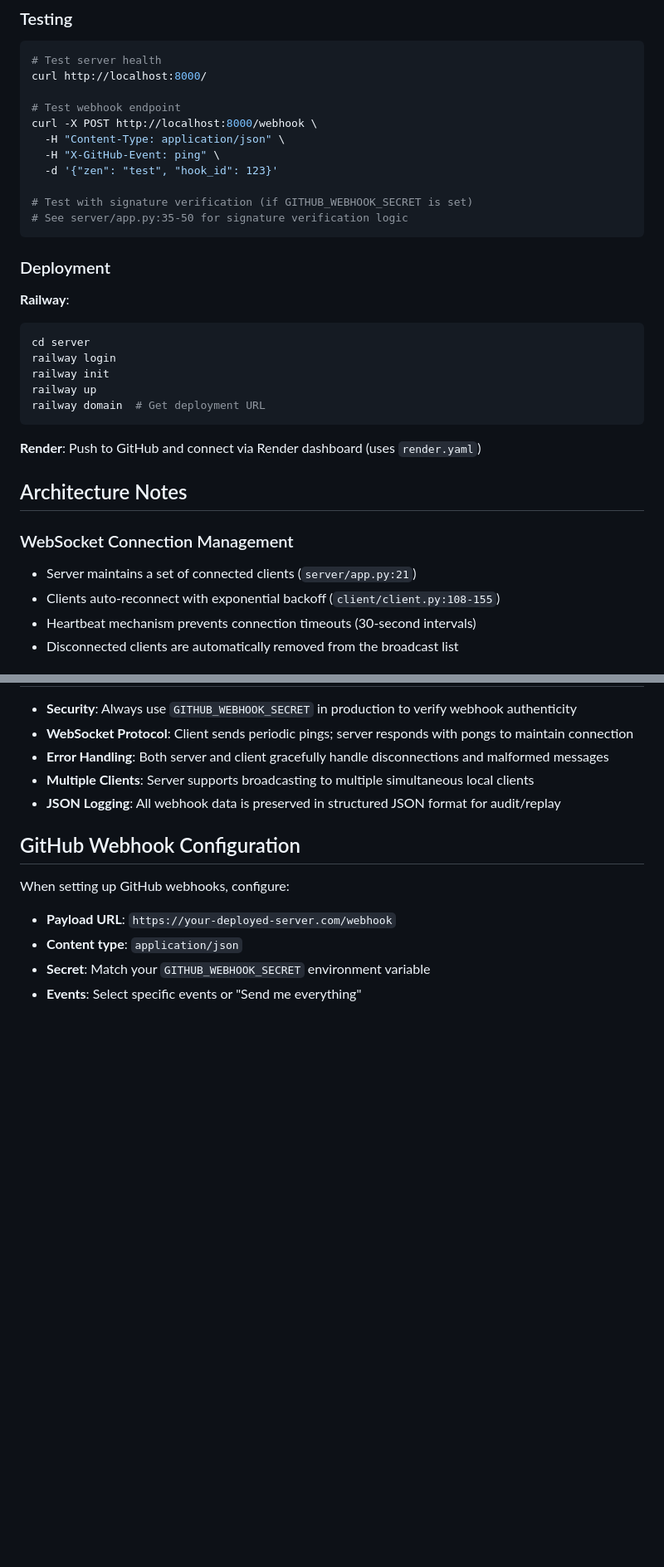
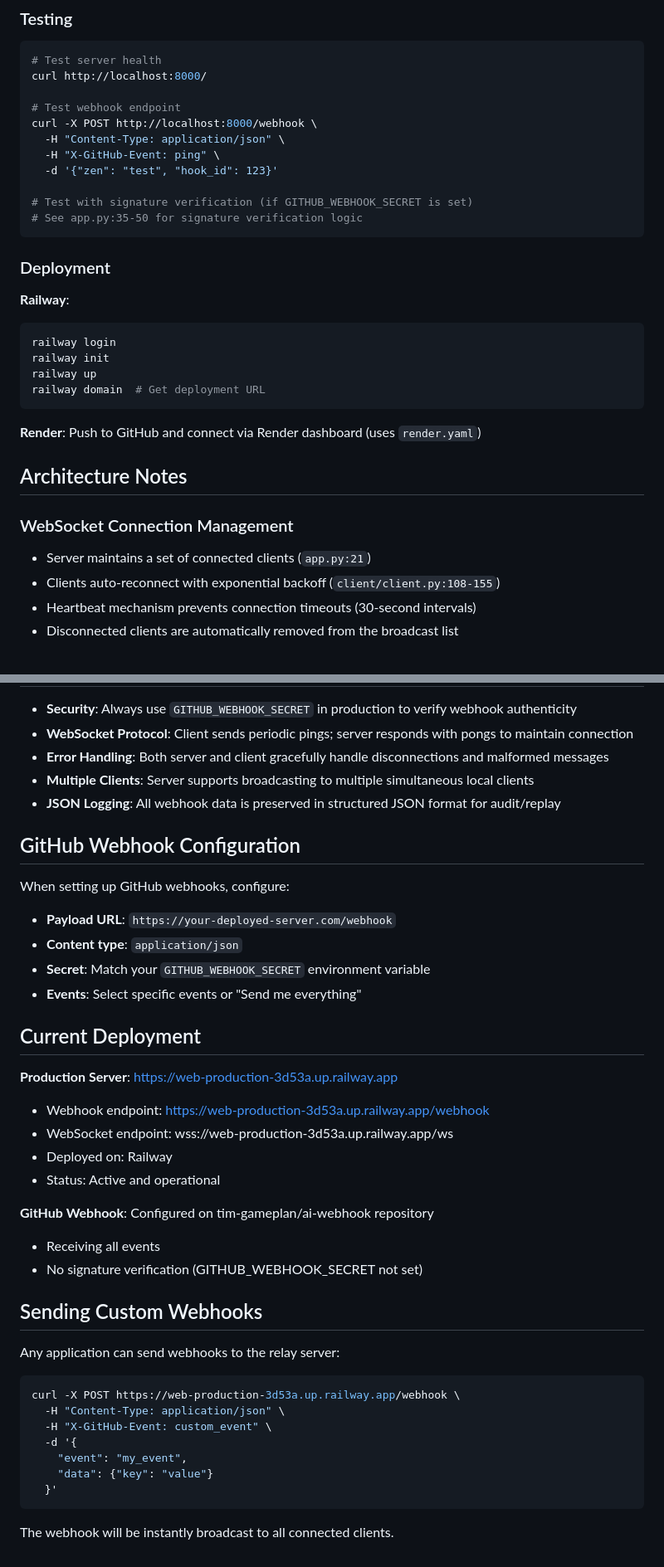
Before and after one commit to tim-gameplan/ai-webhook, a Markdown page: CLAUDE.md, 2 parts joined by grey strips. Shown at 83% size. GitHub-like rendering; blank space fills up the shorter version.

````diff
--- a/CLAUDE.md
+++ b/CLAUDE.md
@@ -51,14 +51,13 @@ curl -X POST http://localhost:8000/webhook \
   -d '{"zen": "test", "hook_id": 123}'
 
 # Test with signature verification (if GITHUB_WEBHOOK_SECRET is set)
-# See server/app.py:35-50 for signature verification logic
+# See app.py:35-50 for signature verification logic
 ```
 
 ### Deployment
 
 **Railway**:
 ```bash
-cd server
 railway login
 railway init
 railway up
@@ -70,7 +69,7 @@ railway domain  # Get deployment URL
 ## Architecture Notes
 
 ### WebSocket Connection Management
-- Server maintains a set of connected clients (`server/app.py:21`)
+- Server maintains a set of connected clients (`app.py:21`)
 - Clients auto-reconnect with exponential backoff (`client/client.py:108-155`)
 - Heartbeat mechanism prevents connection timeouts (30-second intervals)
 - Disconnected clients are automatically removed from the broadcast list
@@ -152,3 +151,31 @@ When setting up GitHub webhooks, configure:
 - **Content type**: `application/json`
 - **Secret**: Match your `GITHUB_WEBHOOK_SECRET` environment variable
 - **Events**: Select specific events or "Send me everything"
+
+## Current Deployment
+
+**Production Server**: https://web-production-3d53a.up.railway.app
+- Webhook endpoint: https://web-production-3d53a.up.railway.app/webhook
+- WebSocket endpoint: wss://web-production-3d53a.up.railway.app/ws
+- Deployed on: Railway
+- Status: Active and operational
+
+**GitHub Webhook**: Configured on tim-gameplan/ai-webhook repository
+- Receiving all events
+- No signature verification (GITHUB_WEBHOOK_SECRET not set)
+
+## Sending Custom Webhooks
+
+Any application can send webhooks to the relay server:
+
+```bash
+curl -X POST https://web-production-3d53a.up.railway.app/webhook \
+  -H "Content-Type: application/json" \
+  -H "X-GitHub-Event: custom_event" \
+  -d '{
+    "event": "my_event",
+    "data": {"key": "value"}
+  }'
+```
+
+The webhook will be instantly broadcast to all connected clients.
````
Also changed, not shown: FUTURE_TASKS.md (added, +205 -0 lines), README.md (+1 -2 lines).
